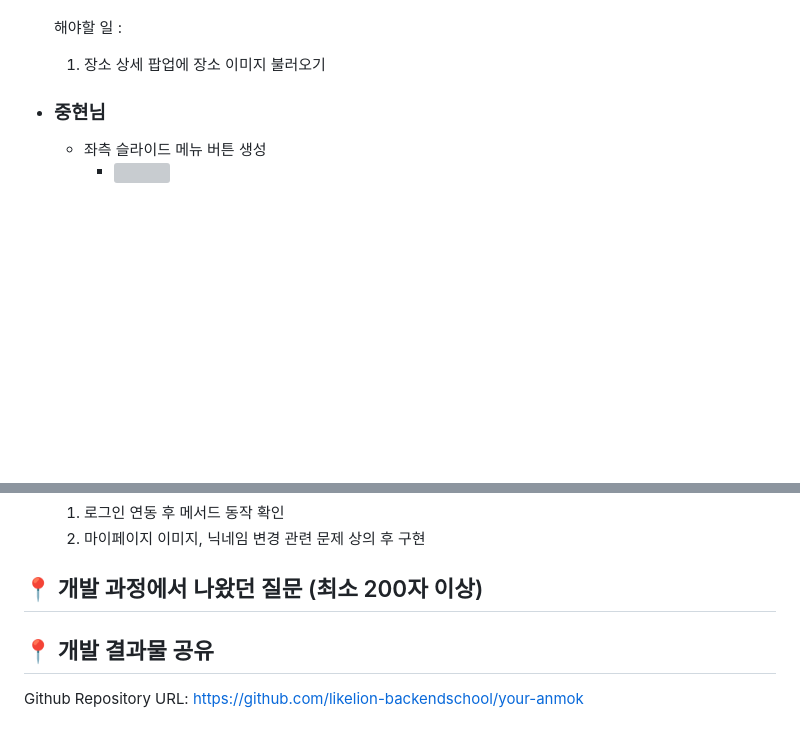
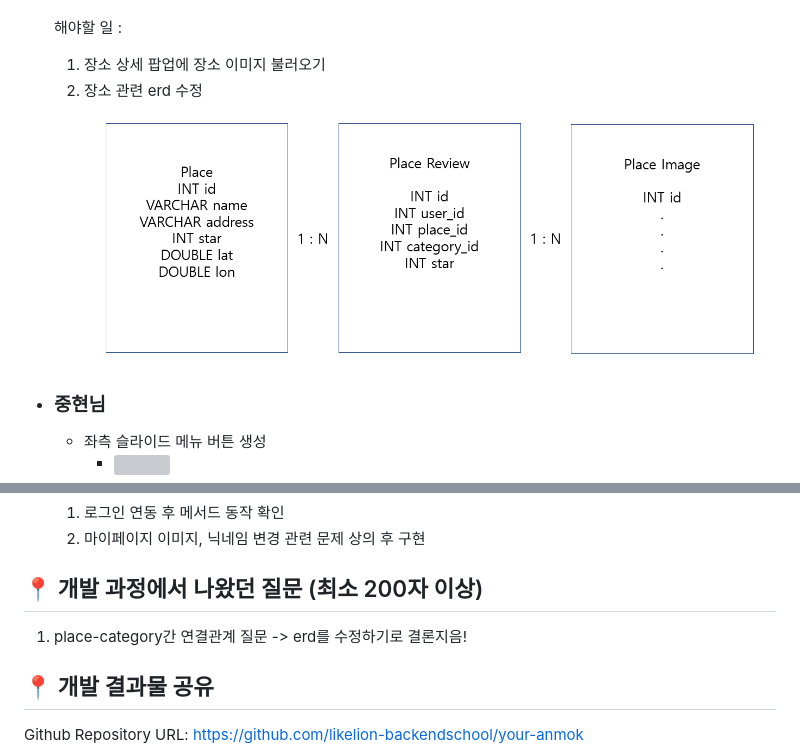
Before and after one commit to likelion-backendschool/your-anmok, a Markdown page: Weekly_Log/[6주차] idea_13팀 진행상황 공유.md, 2 parts joined by grey strips. Drawn GitHub-style; pictures changed too: Weekly_Log/img/0913/11.png (added); blank space fills up the shorter version; grey boxes are pictures that could not be loaded.

Commit message:
6주차 위클리 작성 완료

```diff
--- a/Weekly_Log/[6주차] idea_13팀 진행상황 공유.md
+++ b/Weekly_Log/[6주차] idea_13팀 진행상황 공유.md
@@ -64,6 +64,9 @@
 
   해야할 일 :
   1. 장소 상세 팝업에 장소 이미지 불러오기
+  2. 장소 관련 erd 수정
+     ![](img/0913/11.png)
+
 
 
 - ### 중현님
@@ -93,7 +96,7 @@
 
 
 ## 📍 개발 과정에서 나왔던 질문 (최소 200자 이상)
-
+1. place-category간 연결관계 질문 -> erd를 수정하기로 결론지음!
 
 
 ## 📍 개발 결과물 공유
```
